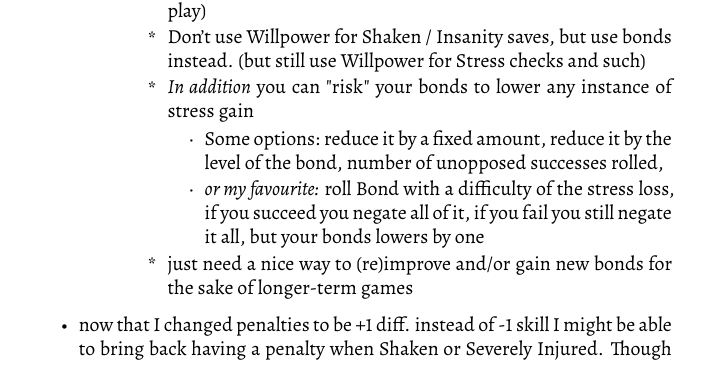
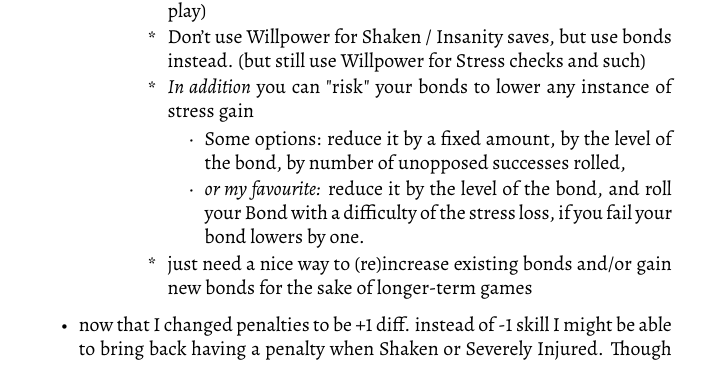
Before and after one commit to Evelyn-H/untold-aeons-rules, a LaTeX book (Untold Aeons.tex, which reads source/rules.tex): part of page 21 of 23, cut so that both start at the same text. The pictures show the PDF file Untold Aeons.pdf that the author committed with the source.

Commit message:
bonds stuff

```diff
--- a/source/rules.tex
+++ b/source/rules.tex
@@ -844,10 +844,10 @@ Drawback:
             \item Don't use Willpower for Shaken / Insanity saves, but use bonds instead. (but still use Willpower for Stress checks and such)
             \item \textit{In addition} you can "risk" your bonds to lower any instance of stress gain
             \ul{
-                \item Some options: reduce it by a fixed amount, reduce it by the level of the bond, number of unopposed successes rolled,
-                \item \textit{or my favourite:} roll Bond with a difficulty of the stress loss, if you succeed you negate all of it, if you fail you still negate it all, but your bonds lowers by one
+                \item Some options: reduce it by a fixed amount, by the level of the bond, by number of unopposed successes rolled,
+                \item \textit{or my favourite:} reduce it by the level of the bond, and roll your Bond with a difficulty of the stress loss, if you fail your bond lowers by one.
             }
-            \item just need a nice way to (re)improve and/or gain new bonds for the sake of longer-term games
+            \item just need a nice way to (re)increase existing bonds and/or gain new bonds for the sake of longer-term games
         }
     }
     \item now that I changed penalties to be +1 diff. instead of -1 skill
```
Also changed, not shown: Untold Aeons.pdf.
